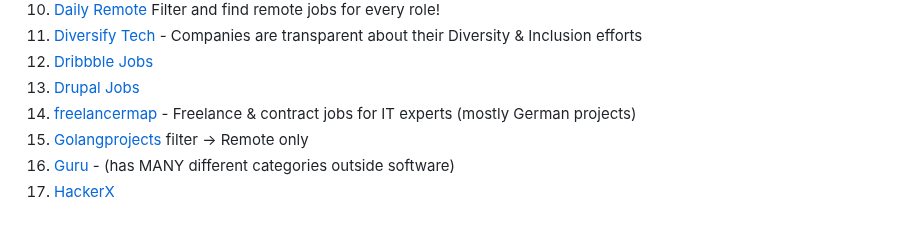
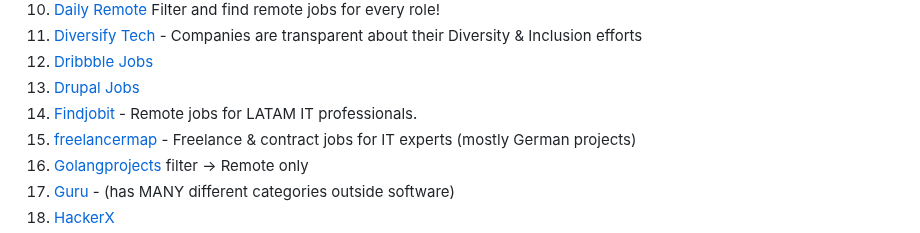
Before and after one commit to lukasz-madon/awesome-remote-job, a Markdown page: README.md, the part around the change. Rendered like a GitHub page.

Commit message:
add findjobit.com (#926)

```diff
--- a/README.md
+++ b/README.md
@@ -143,6 +143,7 @@ A curated list of awesome [remote working](https://en.wikipedia.org/wiki/Telecom
   1. [Diversify Tech](https://www.diversifytech.com/job-board) - Companies are transparent about their Diversity & Inclusion efforts
   1. [Dribbble Jobs](https://dribbble.com/jobs?location=Anywhere)
   1. [Drupal Jobs](https://jobs.drupal.org/home/type/telecommute-remote-3588)
+  1. [Findjobit](https://findjobit.com/jobs) - Remote jobs for LATAM IT professionals.
   1. [freelancermap](https://www.freelancermap.com/projects/remote.html) - Freelance & contract jobs for IT experts (mostly German projects)
   1. [Golangprojects](https://www.golangprojects.com/golang-remote-jobs.html) filter -> Remote only
   1. [Guru](https://www.guru.com/) - (has MANY different categories outside software)
```
